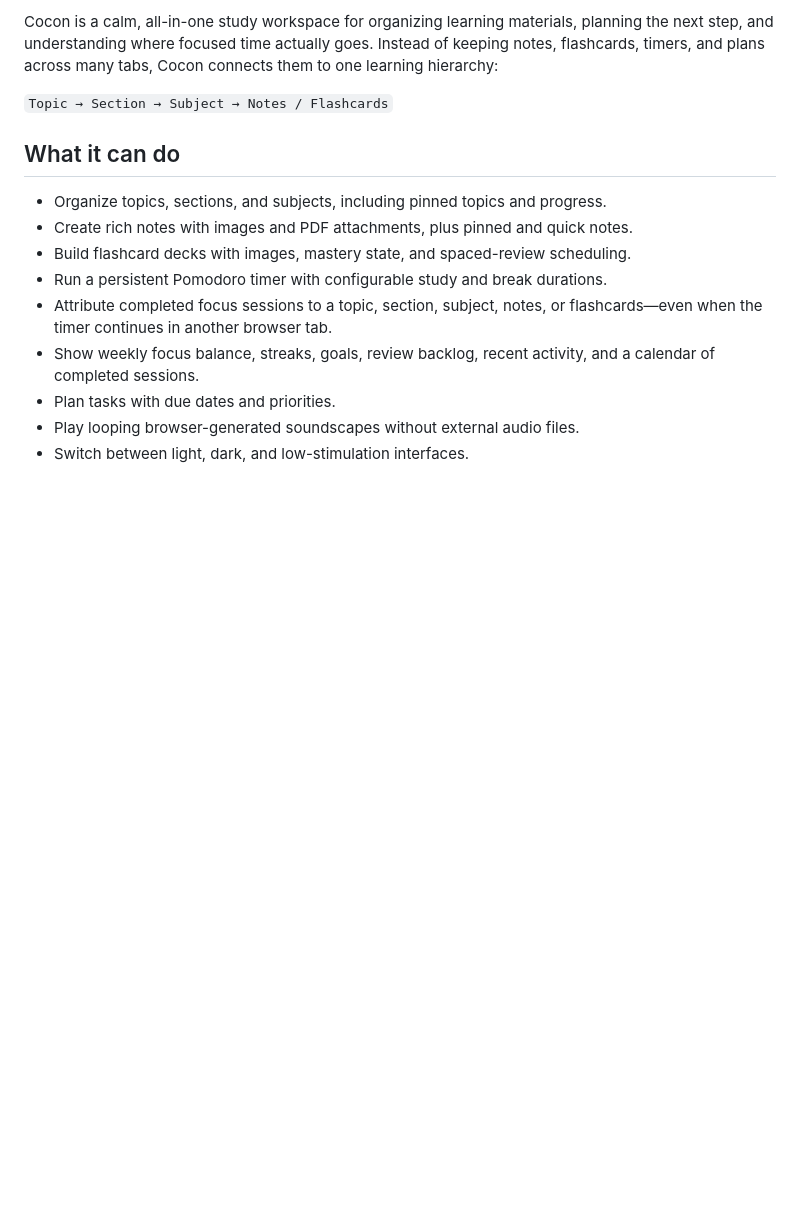
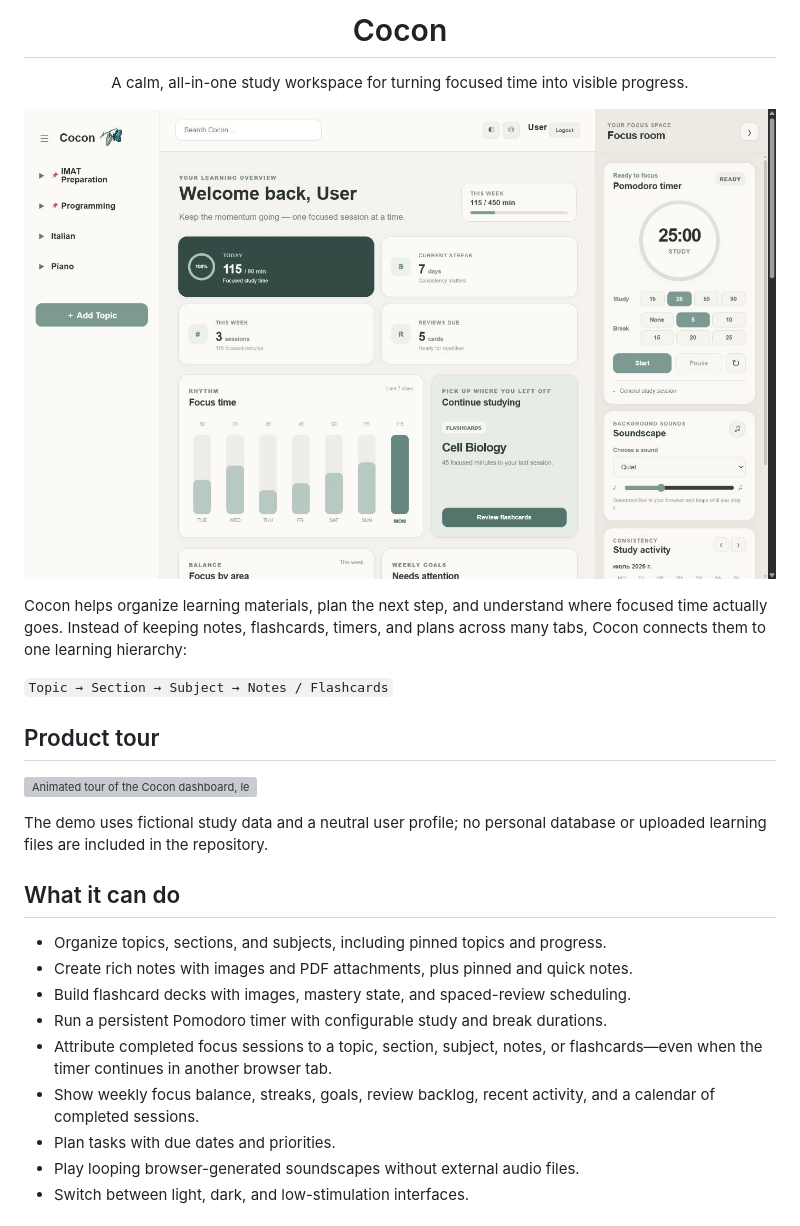
Before and after one commit to Bakzhanay/Cocon, a Markdown page: README.md, the part around one of its changes. Rendered like a GitHub page; pictures changed too: docs/images/cocon-dashboard.png (added); blank space fills up the shorter version; grey boxes are pictures that could not be loaded.

Commit message:
Polish Cocon for portfolio release

```diff
--- a/README.md
+++ b/README.md
@@ -2,10 +4,25 @@
 
-Cocon is a calm, all-in-one study workspace for organizing learning materials,
-planning the next step, and understanding where focused time actually goes.
+<h1 align="center">Cocon</h1>
+
+<p align="center">
+  A calm, all-in-one study workspace for turning focused time into visible progress.
+</p>
+
+![Cocon dashboard with focus analytics, Pomodoro timer, and study navigation](docs/images/cocon-dashboard.png)
+
+Cocon helps organize learning materials, plan the next step, and understand
+where focused time actually goes.
 Instead of keeping notes, flashcards, timers, and plans across many tabs, Cocon
 connects them to one learning hierarchy:
 
 `Topic → Section → Subject → Notes / Flashcards`
+
+## Product tour
+
+![Animated tour of the Cocon dashboard, learning rhythm, and focus tools](docs/images/cocon-demo.gif)
+
+The demo uses fictional study data and a neutral user profile; no personal
+database or uploaded learning files are included in the repository.
 
 ## What it can do
 
```
Also changed, not shown: other parts of README.md (+3 -1 lines), 11 other files.
